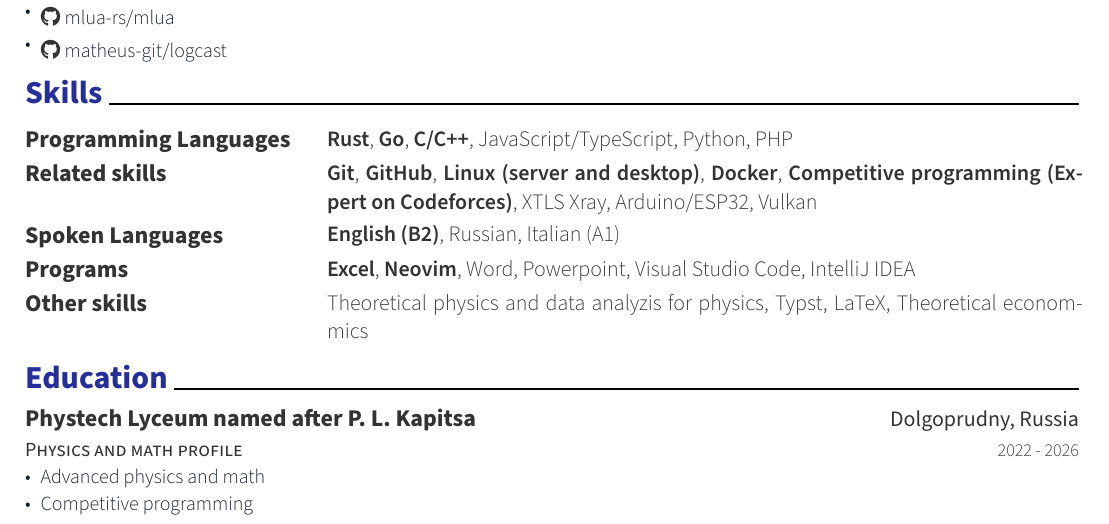
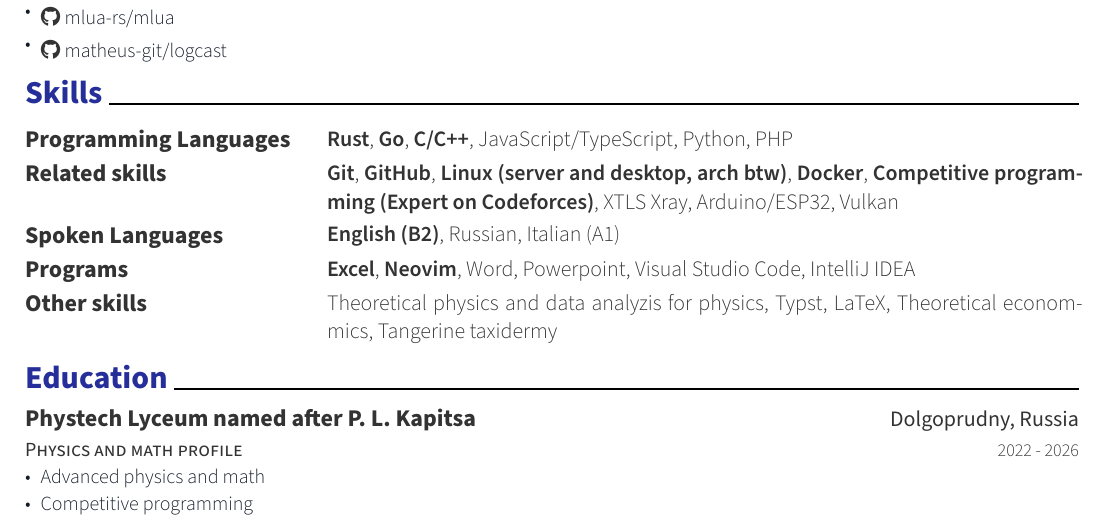
Before and after one commit to WASDetchan/wasdetchan-online, a Typst document (typst/resume.typ): part of page 2 of 2, cut so that both start at the same text. The pictures show the PDF file typst/resume.pdf that the author committed with the source.

Commit message:
update resume

```diff
--- a/typst/resume.typ
+++ b/typst/resume.typ
@@ -174,7 +174,7 @@
   (
     strong("Git"),
     strong("GitHub"),
-    strong("Linux (server and desktop)"),
+    strong("Linux (server and desktop, arch btw)"),
     strong("Docker"),
     strong("Competitive programming (Expert on Codeforces)"),
     "XTLS Xray",
@@ -202,6 +202,7 @@
     "Typst",
     "LaTeX",
     "Theoretical econommics",
+    "Tangerine taxidermy",
   ),
 )
 // spacing fix, not needed if you use `resume-skill-grid`
```
Also changed, not shown: typst/resume.pdf.
